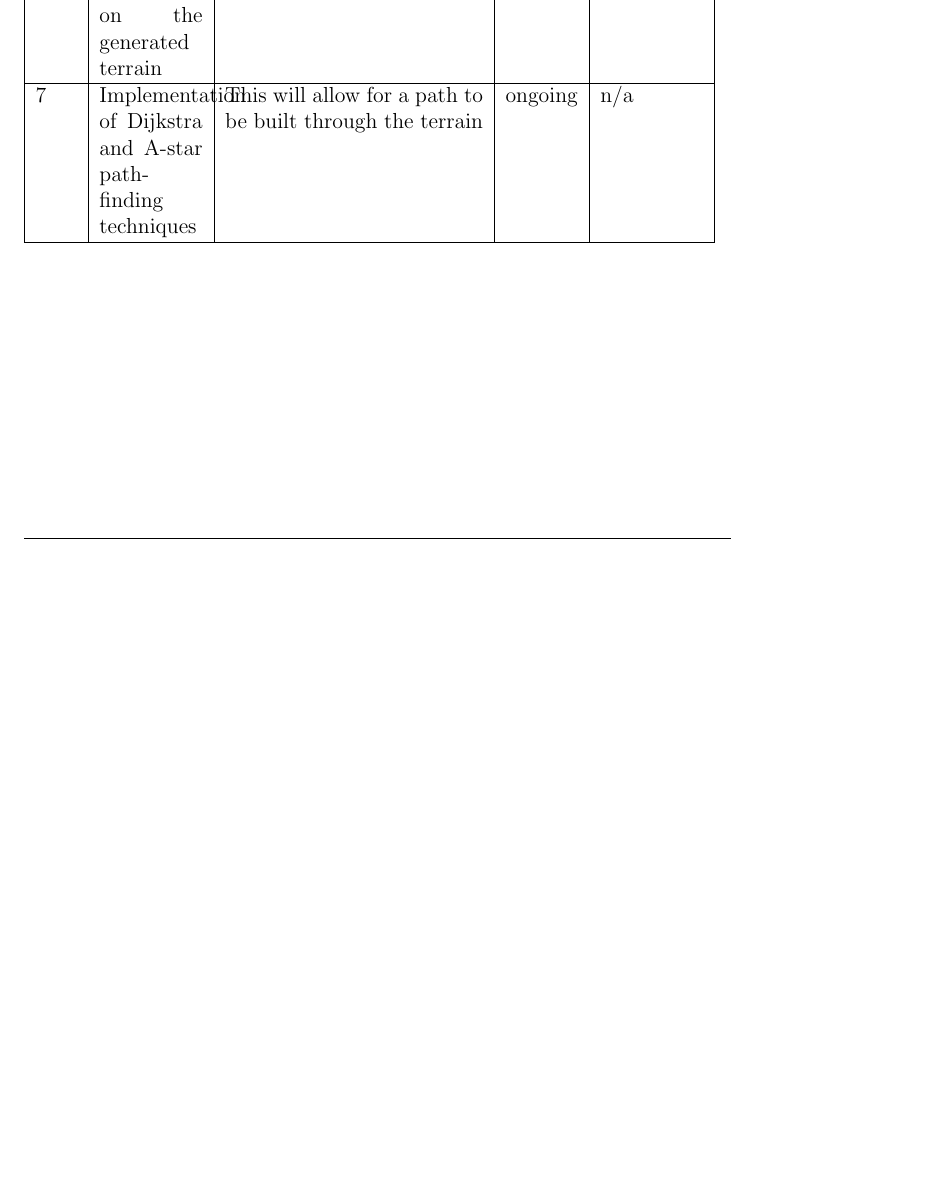
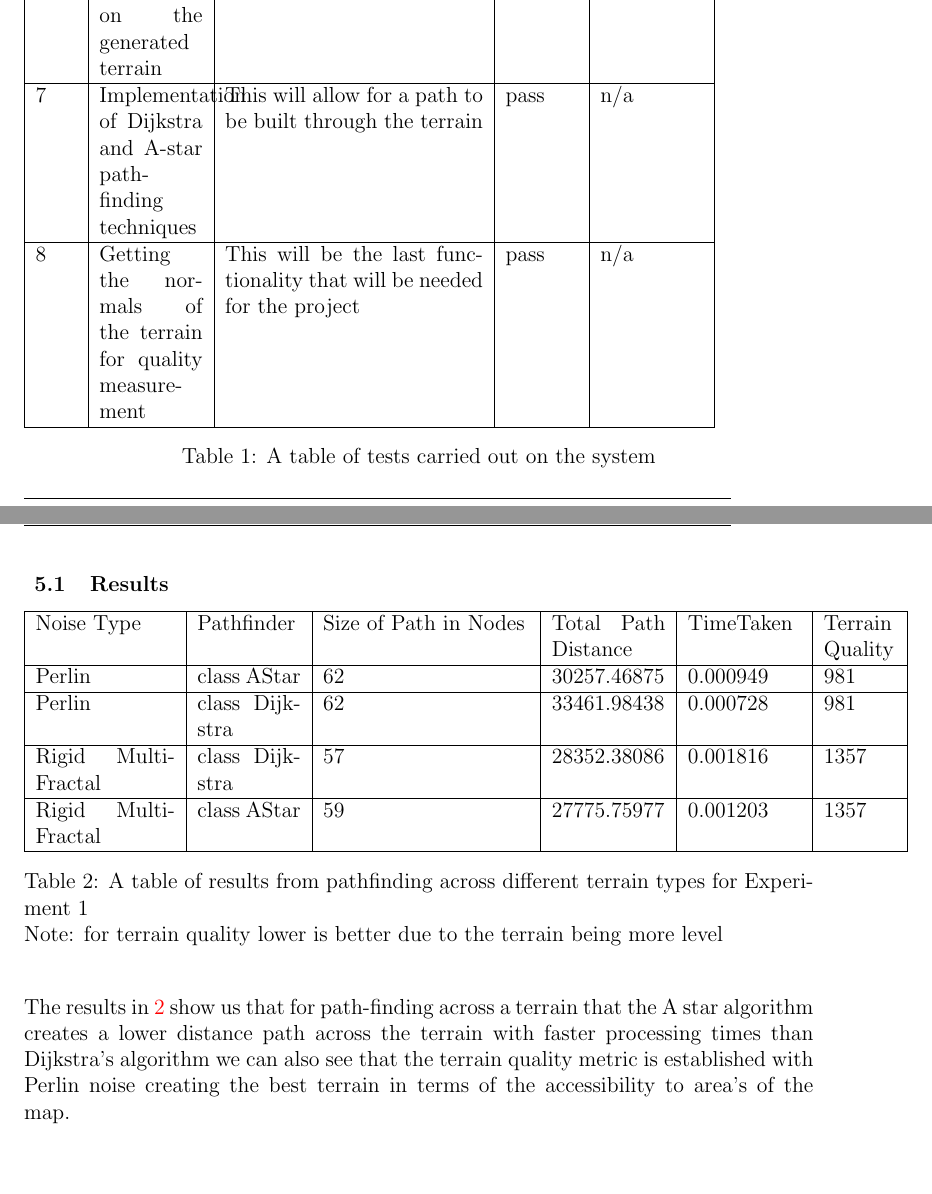
Before and after one commit to nn1098/Thesis-backup, a LaTeX thesis (Thesis/Dissertation/Dissertation.tex): part of page 26 of 38 before the commit and two parts of pages 27 and 28 of 40 after it, the two joined at a grey line, cut so that both start at the same text, the shorter picture padded with empty space. Compiled offline with pdfLaTeX.

Commit message:
writing results

```diff
--- a/Thesis/Dissertation/Dissertation.tex
+++ b/Thesis/Dissertation/Dissertation.tex
@@ -12,6 +12,7 @@
 \usepackage{graphicx}
 \usepackage[parfill]{parskip}
 \usepackage{lscape}
+\usepackage{float}
 %%% PACKAGES
 \usepackage{booktabs} % for much better looking tables
 \usepackage{array} % for better arrays (eg matrices) in maths
@@ -250,9 +250,35 @@ Test Id & Test Name & Test Rationale & results & Retesting result (if modified)
 \hline
 6 & Calculating the distance between all nodes on the generated terrain  & This is required for the path finding algorithm & pass & n/a\\
 \hline
-7 & Implementation of Dijkstra and A-star path-finding techniques &This will allow for a path to be built through the terrain & ongoing & n/a\\
+7 & Implementation of Dijkstra and A-star path-finding techniques &This will allow for a path to be built through the terrain & pass & n/a\\
+\hline
+8 & Getting the normals of the terrain for quality measurement& This will be the last functionality that will be needed for the project & pass & n/a\\
 \hline
 \end{tabular}
+\caption{A table of tests carried out on the system}
+\end{table}
+
+\subsection{Results}
+\begin{table}[H]
+\begin{tabular}{|p{2.7cm}|p{2cm}|p{4cm}|p{2.2cm}|p{2.2cm}|p{1.4cm}|}
+	\hline
+Noise Type&	Pathfinder&	Size of Path in Nodes	& Total Path Distance	& TimeTaken	& Terrain Quality\\
+\hline
+Perlin&	class AStar&	62	& 30257.46875	& 0.000949	& 981\\
+\hline
+Perlin&	class Dijkstra&	62&	33461.98438&	0.000728&	981\\
+\hline
+Rigid  MultiFractal&	class Dijkstra&	57&	28352.38086&	0.001816&	1357\\
+\hline
+Rigid MultiFractal&	class AStar&	59&	27775.75977&	0.001203&	1357\\
+\hline
+\end{tabular}
+\caption{A table of results from pathfinding across different terrain types for Experiment 1 \\Note: for terrain quality lower is better due to the terrain being more level}
+	\label{Experiment1}
+\end{table}
+
+The results in \ref{Experiment1} show us that for path-finding across a terrain that the A star algorithm creates a lower distance path across the terrain with faster processing times than Dijkstra's algorithm we can also see that the terrain quality metric is established with Perlin noise creating the best terrain in terms of the accessibility to area's of the map.
+
 \newpage
 \section{Conclusions}
 Although the project never managed to establish a combined metric due to a number of issues both external and within the project we have researched how both level generation and path-finding are implemented and measured then stated how these techniques would be integrated together to form the metric.
```
Also changed, not shown: Thesis/Dissertation/Dissertation.pdf, Thesis/Dissertation/Dissertation.tex (3 more changed lines).
